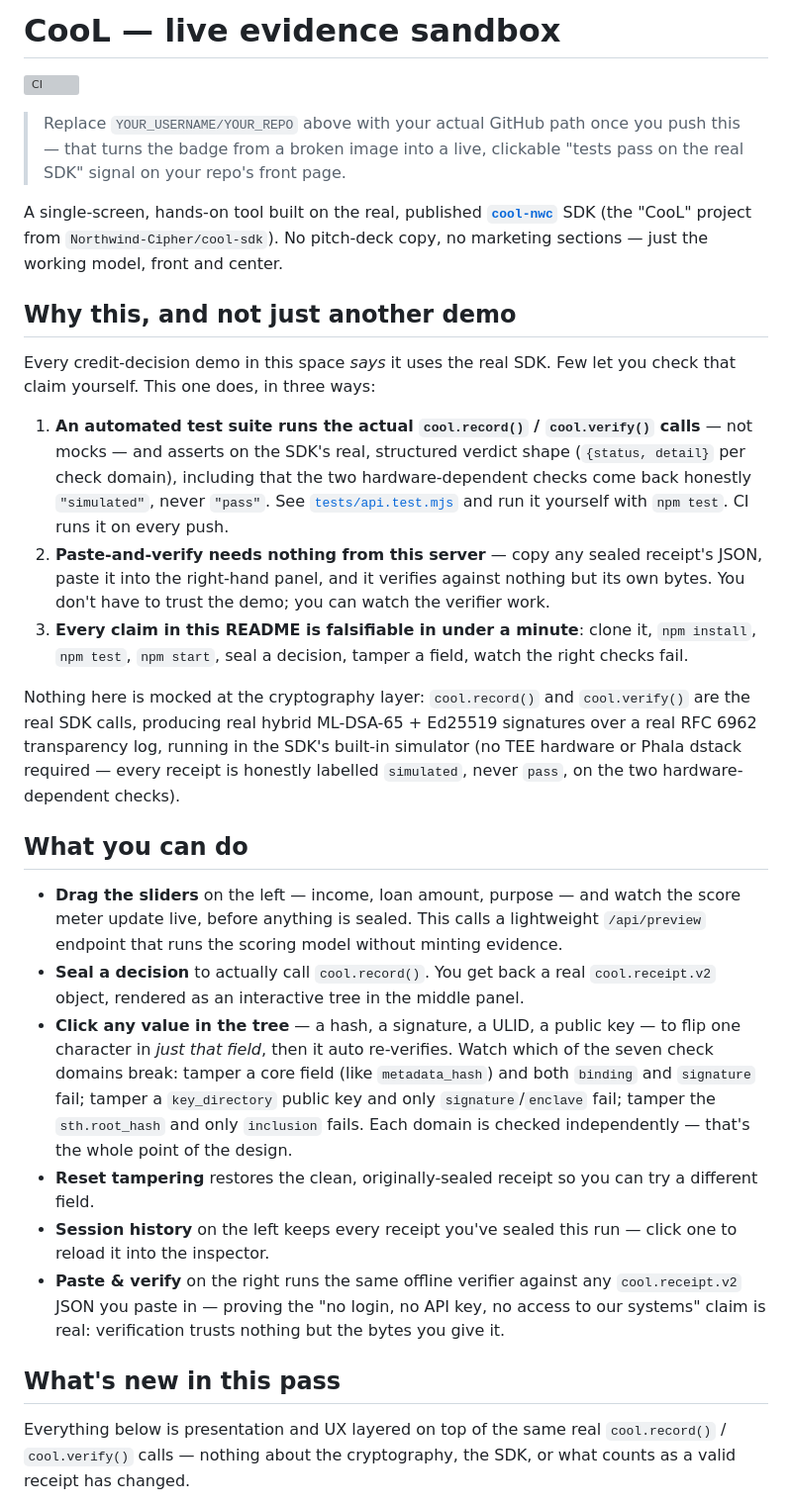
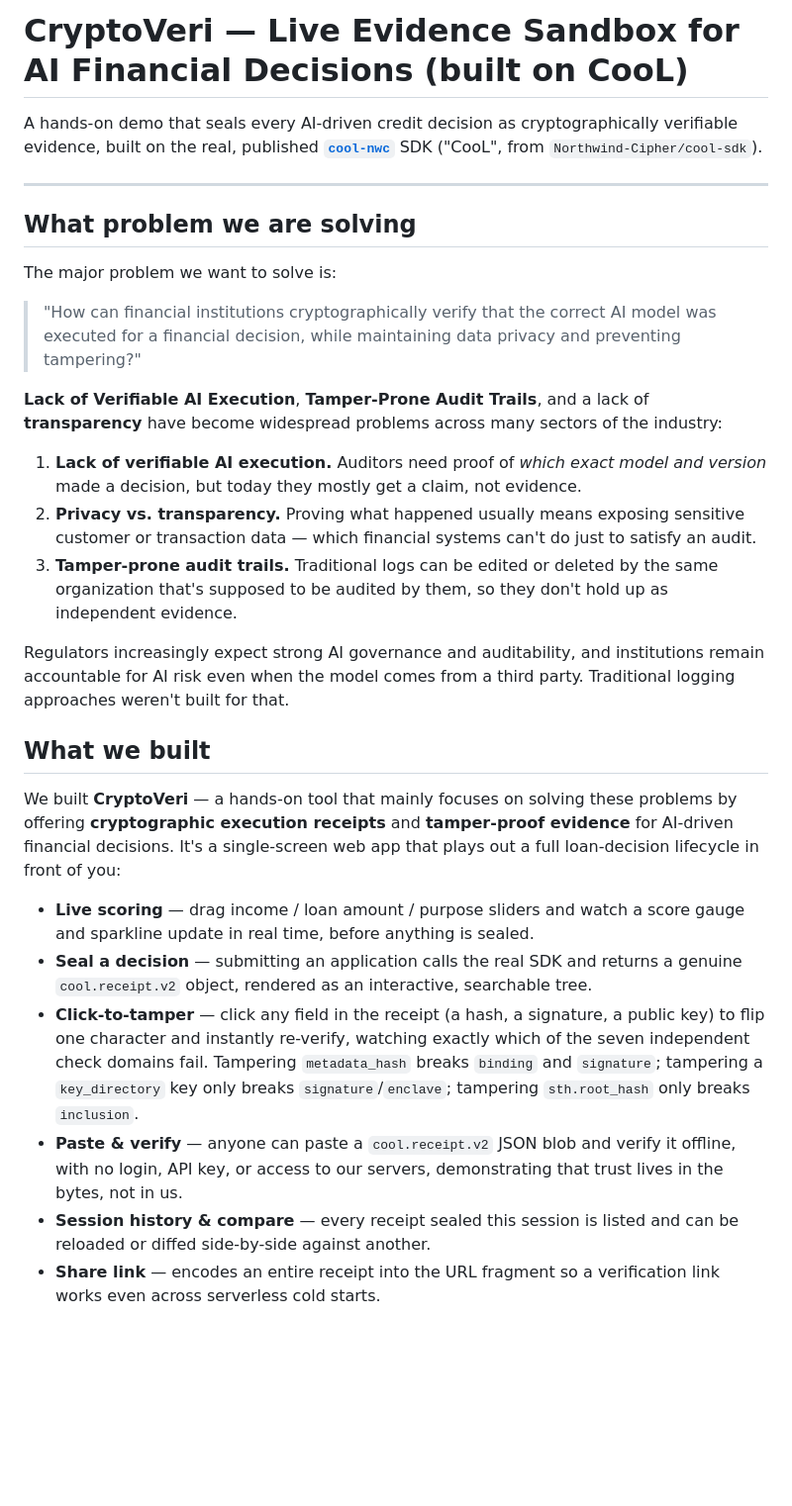
Before and after one commit to tanishkagurram/CryptoVeri, a Markdown page: README.md, the part around one of its changes. Shown at 99% size. Drawn GitHub-style; blank space fills up the shorter version; grey boxes are pictures that could not be loaded.

Commit message:
Restore previous README

```diff
--- a/README.md
+++ b/README.md
@@ -1,61 +1,61 @@
-# CooL — live evidence sandbox
+# CryptoVeri — Live Evidence Sandbox for AI Financial Decisions (built on CooL)
 
-[![CI](https://github.com/YOUR_USERNAME/YOUR_REPO/actions/workflows/ci.yml/badge.svg)](https://github.com/YOUR_USERNAME/YOUR_REPO/actions/workflows/ci.yml)
+A hands-on demo that seals every AI-driven credit decision as cryptographically
+verifiable evidence, built on the real, published **[`cool-nwc`](https://www.npmjs.com/package/cool-nwc)**
+SDK ("CooL", from `Northwind-Cipher/cool-sdk`).
 
-> Replace `YOUR_USERNAME/YOUR_REPO` above with your actual GitHub path once
-> you push this — that turns the badge from a broken image into a live,
-> clickable "tests pass on the real SDK" signal on your repo's front page.
+---
 
-A single-screen, hands-on tool built on the real, published **[`cool-nwc`](https://www.npmjs.com/package/cool-nwc)**
-SDK (the "CooL" project from `Northwind-Cipher/cool-sdk`). No pitch-deck copy, no marketing
-sections — just the working model, front and center.
+## What problem we are solving
 
-## Why this, and not just another demo
+The major problem we want to solve is:
 
-Every credit-decision demo in this space *says* it uses the real SDK. Few let you check that
-claim yourself. This one does, in three ways:
+> "How can financial institutions cryptographically verify that the correct
+> AI model was executed for a financial decision, while maintaining data
+> privacy and preventing tampering?"
 
-1. **An automated test suite runs the actual `cool.record()` / `cool.verify()` calls** — not
-   mocks — and asserts on the SDK's real, structured verdict shape (`{status, detail}` per
-   check domain), including that the two hardware-dependent checks come back honestly
-   `"simulated"`, never `"pass"`. See [`tests/api.test.mjs`](tests/api.test.mjs) and run it
-   yourself with `npm test`. CI runs it on every push.
-2. **Paste-and-verify needs nothing from this server** — copy any sealed receipt's JSON,
-   paste it into the right-hand panel, and it verifies against nothing but its own bytes.
-   You don't have to trust the demo; you can watch the verifier work.
-3. **Every claim in this README is falsifiable in under a minute**: clone it, `npm install`,
-   `npm test`, `npm start`, seal a decision, tamper a field, watch the right checks fail.
+**Lack of Verifiable AI Execution**, **Tamper-Prone Audit Trails**, and a lack
+of **transparency** have become widespread problems across many sectors of
+the industry:
 
-Nothing here is mocked at the cryptography layer: `cool.record()` and `cool.verify()` are the
-real SDK calls, producing real hybrid ML-DSA-65 + Ed25519 signatures over a real RFC 6962
-transparency log, running in the SDK's built-in simulator (no TEE hardware or Phala dstack
-required — every receipt is honestly labelled `simulated`, never `pass`, on the two
-hardware-dependent checks).
+1. **Lack of verifiable AI execution.** Auditors need proof of *which exact
+   model and version* made a decision, but today they mostly get a claim, not
+   evidence.
+2. **Privacy vs. transparency.** Proving what happened usually means exposing
+   sensitive customer or transaction data — which financial systems can't do
+   just to satisfy an audit.
+3. **Tamper-prone audit trails.** Traditional logs can be edited or deleted by
+   the same organization that's supposed to be audited by them, so they don't
+   hold up as independent evidence.
 
-## What you can do
+Regulators increasingly expect strong AI governance and auditability, and
+institutions remain accountable for AI risk even when the model comes from a
+third party. Traditional logging approaches weren't built for that.
 
-- **Drag the sliders** on the left — income, loan amount, purpose — and watch the score meter
-  update live, before anything is sealed. This calls a lightweight `/api/preview` endpoint that
-  runs the scoring model without minting evidence.
-- **Seal a decision** to actually call `cool.record()`. You get back a real `cool.receipt.v2`
-  object, rendered as an interactive tree in the middle panel.
-- **Click any value in the tree** — a hash, a signature, a ULID, a public key — to flip one
-  character in *just that field*, then it auto re-verifies. Watch which of the seven check
-  domains break: tamper a core field (like `metadata_hash`) and both `binding` and `signature`
-  fail; tamper a `key_directory` public key and only `signature`/`enclave` fail; tamper the
-  `sth.root_hash` and only `inclusion` fails. Each domain is checked independently — that's the
-  whole point of the design.
-- **Reset tampering** restores the clean, originally-sealed receipt so you can try a different
-  field.
-- **Session history** on the left keeps every receipt you've sealed this run — click one to
-  reload it into the inspector.
-- **Paste & verify** on the right runs the same offline verifier against any `cool.receipt.v2`
-  JSON you paste in — proving the "no login, no API key, no access to our systems" claim is
-  real: verification trusts nothing but the bytes you give it.
+## What we built
 
-## What's new in this pass
+We built **CryptoVeri** — a hands-on tool that mainly focuses on solving
+these problems by offering **cryptographic execution receipts** and
+**tamper-proof evidence** for AI-driven financial decisions. It's a
+single-screen web app that plays out a full loan-decision lifecycle in front
+of you:
 
-Everything below is presentation and UX layered on top of the same real
-`cool.record()` / `cool.verify()` calls — nothing about the cryptography,
-the SDK, or what counts as a valid receipt has changed.
+- **Live scoring** — drag income / loan amount / purpose sliders and watch a
+  score gauge and sparkline update in real time, before anything is sealed.
+- **Seal a decision** — submitting an application calls the real SDK and
+  returns a genuine `cool.receipt.v2` object, rendered as an interactive,
+  searchable tree.
+- **Click-to-tamper** — click any field in the receipt (a hash, a signature, a
+  public key) to flip one character and instantly re-verify, watching exactly
+  which of the seven independent check domains fail. Tampering `metadata_hash`
+  breaks `binding` and `signature`; tampering a `key_directory` key only
+  breaks `signature`/`enclave`; tampering `sth.root_hash` only breaks
+  `inclusion`.
+- **Paste & verify** — anyone can paste a `cool.receipt.v2` JSON blob and
+  verify it offline, with no login, API key, or access to our servers,
+  demonstrating that trust lives in the bytes, not in us.
+- **Session history & compare** — every receipt sealed this session is listed
+  and can be reloaded or diffed side-by-side against another.
+- **Share link** — encodes an entire receipt into the URL fragment so a
+  verification link works even across serverless cold starts.
 
```
Also changed, not shown: other parts of README.md (+154 -101 lines).
